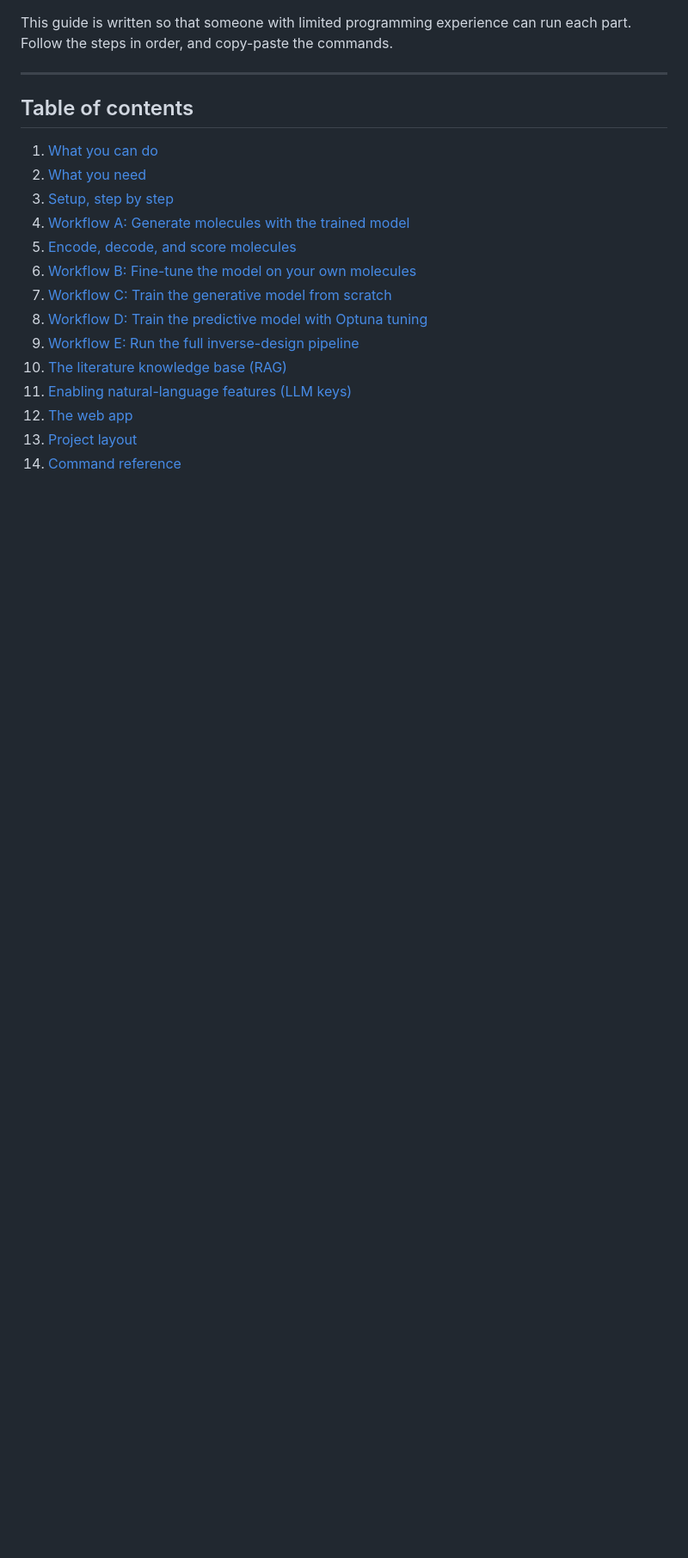
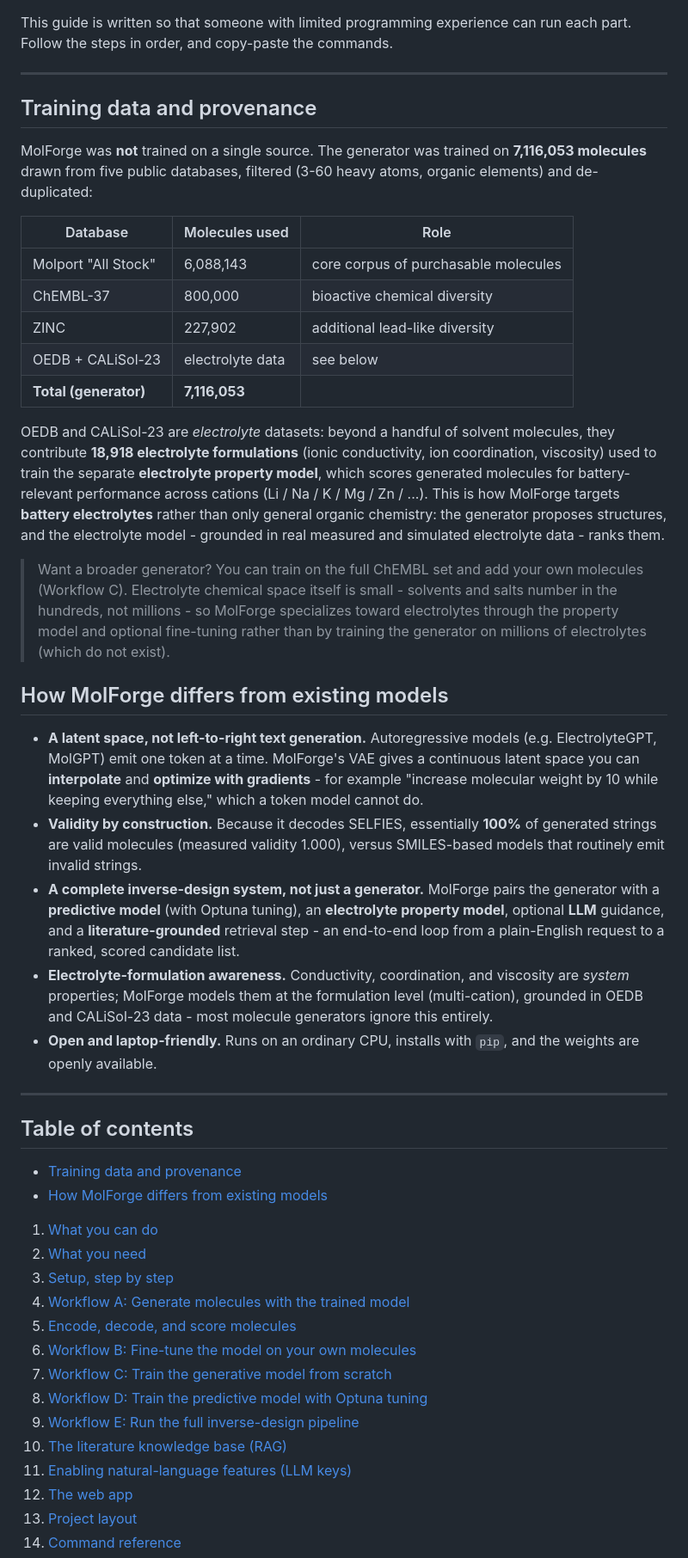
Before and after one commit to NealKapadia/BatteryGen, a Markdown page: README.md, the part around one of its changes. Shown at 86% size. Drawn GitHub-style; blank space fills up the shorter version.

Commit message:
README: credit all five training databases, add electrolyte-design + differentiation sections, drop drug-like framing

```diff
--- a/README.md
+++ b/README.md
@@ -26,7 +28,59 @@ Follow the steps in order, and copy-paste the commands.
 
 ---
 
+## Training data and provenance
+
+MolForge was **not** trained on a single source. The generator was trained on **7,116,053
+molecules** drawn from five public databases, filtered (3-60 heavy atoms, organic elements)
+and de-duplicated:
+
+| Database | Molecules used | Role |
+|---|---|---|
+| Molport "All Stock" | 6,088,143 | core corpus of purchasable molecules |
+| ChEMBL-37 | 800,000 | bioactive chemical diversity |
+| ZINC | 227,902 | additional lead-like diversity |
+| OEDB + CALiSol-23 | electrolyte data | see below |
+| **Total (generator)** | **7,116,053** | |
+
+OEDB and CALiSol-23 are *electrolyte* datasets: beyond a handful of solvent molecules, they
+contribute **18,918 electrolyte formulations** (ionic conductivity, ion coordination,
+viscosity) used to train the separate **electrolyte property model**, which scores generated
+molecules for battery-relevant performance across cations (Li / Na / K / Mg / Zn / ...). This is
+how MolForge targets **battery electrolytes** rather than only general organic chemistry: the
+generator proposes structures, and the electrolyte model - grounded in real measured and
+simulated electrolyte data - ranks them.
+
+> Want a broader generator? You can train on the full ChEMBL set and add your own molecules
+> (Workflow C). Electrolyte chemical space itself is small - solvents and salts number in the
+> hundreds, not millions - so MolForge specializes toward electrolytes through the property
+> model and optional fine-tuning rather than by training the generator on millions of
+> electrolytes (which do not exist).
+
+## How MolForge differs from existing models
+
+- **A latent space, not left-to-right text generation.** Autoregressive models (e.g.
+  ElectrolyteGPT, MolGPT) emit one token at a time. MolForge's VAE gives a continuous latent
+  space you can **interpolate** and **optimize with gradients** - for example "increase
+  molecular weight by 10 while keeping everything else," which a token model cannot do.
+- **Validity by construction.** Because it decodes SELFIES, essentially **100%** of generated
+  strings are valid molecules (measured validity 1.000), versus SMILES-based models that
+  routinely emit invalid strings.
+- **A complete inverse-design system, not just a generator.** MolForge pairs the generator with
+  a **predictive model** (with Optuna tuning), an **electrolyte property model**, optional
+  **LLM** guidance, and a **literature-grounded** retrieval step - an end-to-end loop from a
+  plain-English request to a ranked, scored candidate list.
+- **Electrolyte-formulation awareness.** Conductivity, coordination, and viscosity are *system*
+  properties; MolForge models them at the formulation level (multi-cation), grounded in OEDB
+  and CALiSol-23 data - most molecule generators ignore this entirely.
+- **Open and laptop-friendly.** Runs on an ordinary CPU, installs with `pip`, and the weights
+  are openly available.
+
+---
+
 ## Table of contents
+
+- [Training data and provenance](#training-data-and-provenance)
+- [How MolForge differs from existing models](#how-molforge-differs-from-existing-models)
 
 1. [What you can do](#1-what-you-can-do)
 2. [What you need](#2-what-you-need)
```
Also changed, not shown: other parts of README.md (+6 -4 lines).
